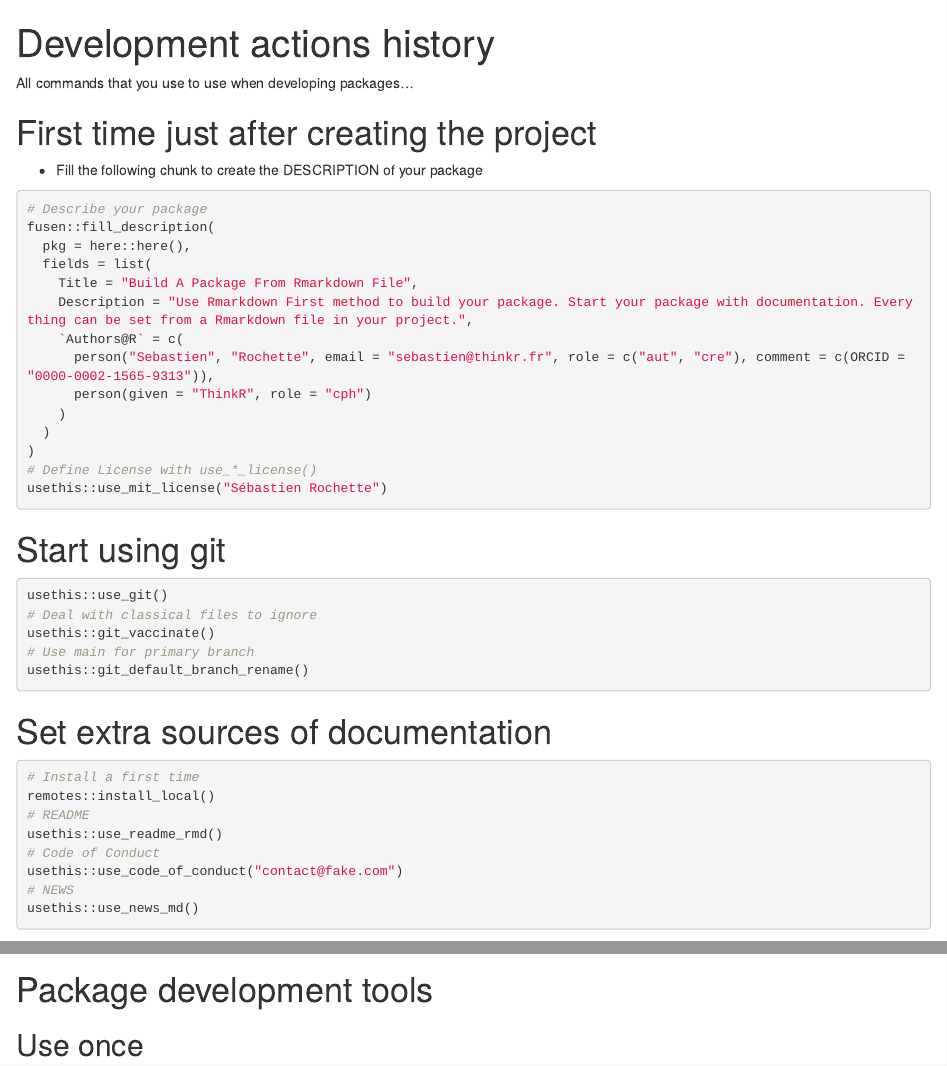
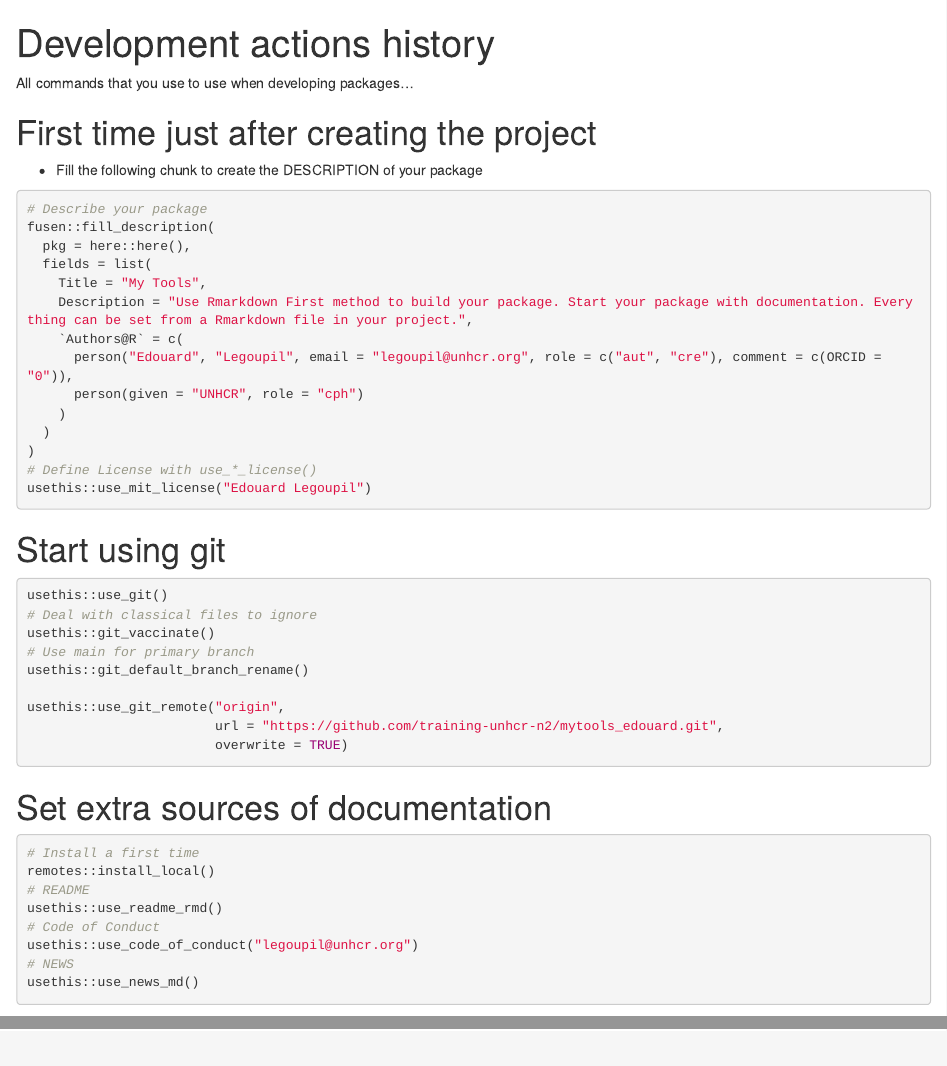
Before and after one commit to training-unhcr-n2/mytools_edouard, an R Markdown document (dev/0-dev_history.Rmd): the page in a window 1100 px wide, from its top, and a second part further down, joined at a grey line. Rendered offline with R 4.5, knitr and Pandoc, with nearby package versions; some code elsewhere in the file could not run offline.

Commit message:
Initial commit

````diff
--- a/dev/0-dev_history.Rmd
+++ b/dev/0-dev_history.Rmd
@@ -16,16 +16,16 @@ All commands that you use to use when developing packages...
 fusen::fill_description(
   pkg = here::here(),
   fields = list(
-    Title = "Build A Package From Rmarkdown File",
+    Title = "My Tools",
     Description = "Use Rmarkdown First method to build your package. Start your package with documentation. Everything can be set from a Rmarkdown file in your project.",
     `Authors@R` = c(
-      person("Sebastien", "Rochette", email = "sebastien@thinkr.fr", role = c("aut", "cre"), comment = c(ORCID = "0000-0002-1565-9313")),
-      person(given = "ThinkR", role = "cph")
+      person("Edouard", "Legoupil", email = "legoupil@unhcr.org", role = c("aut", "cre"), comment = c(ORCID = "0")),
+      person(given = "UNHCR", role = "cph")
     )
   )
 )
 # Define License with use_*_license()
-usethis::use_mit_license("Sébastien Rochette")
+usethis::use_mit_license("Edouard Legoupil")
 ```
 
 # Start using git
@@ -36,6 +36,11 @@ usethis::use_git()
 usethis::git_vaccinate()
 # Use main for primary branch
 usethis::git_default_branch_rename()
+
+usethis::use_git_remote("origin",
+                        url = "https://github.com/training-unhcr-n2/mytools_edouard.git",
+                        overwrite = TRUE)
+
 ```
 
 # Set extra sources of documentation
@@ -46,7 +51,7 @@ remotes::install_local()
 # README
 usethis::use_readme_rmd()
 # Code of Conduct
-usethis::use_code_of_conduct("contact@fake.com")
+usethis::use_code_of_conduct("legoupil@unhcr.org")
 # NEWS
 usethis::use_news_md()
 ```
````
Also changed, not shown: 2 other files.
